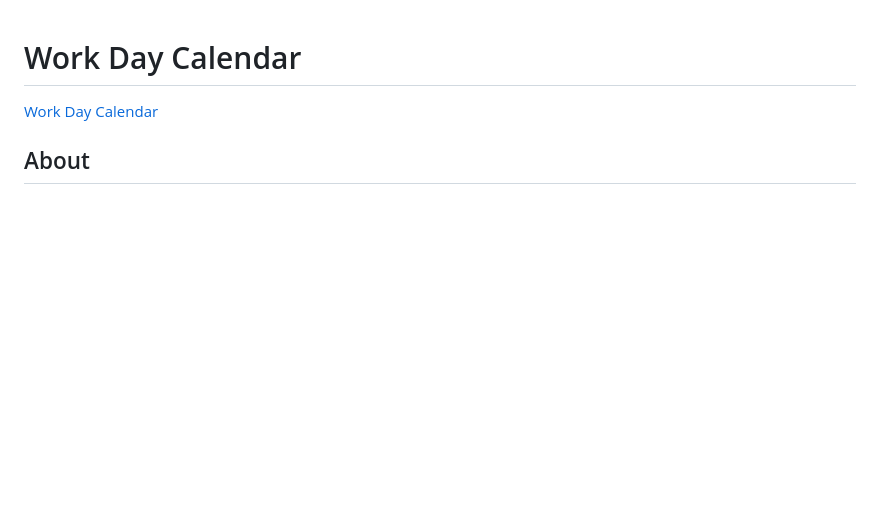
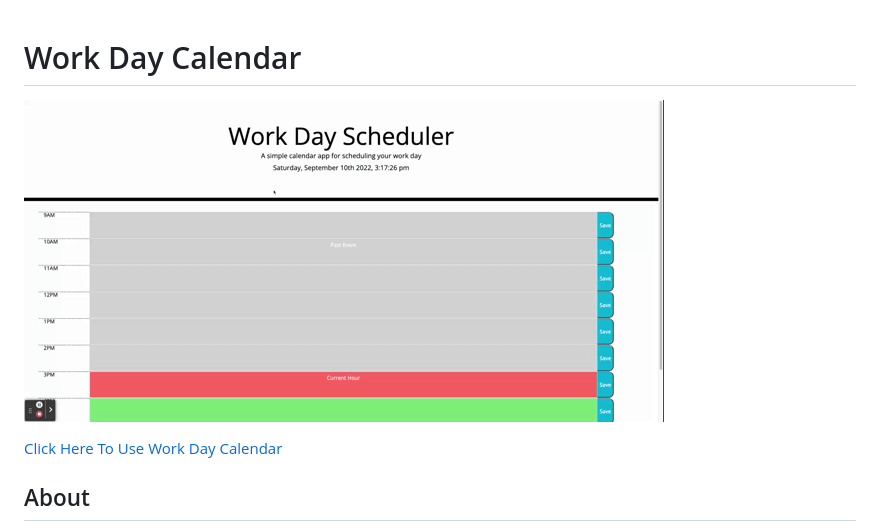
Before and after one commit to SJoyCoder/Challenge5-Calendar, a Markdown page: README.md, the part around the change. Drawn GitHub-style; pictures changed too: assets/Work Day Scheduler.gif (added); blank space fills up the shorter version.

Commit message:
cleaned up, fixed time, and added GIF to README

```diff
--- a/README.md
+++ b/README.md
@@ -1,6 +1,9 @@
 # Work Day Calendar
 
-[Work Day Calendar](https://sjoycoder.github.io/Challenge5-Calendar/)
+
+![Work Day Calendar GIF](./assets/Work%20Day%20Scheduler.gif)
+
+[Click Here To Use Work Day Calendar](https://sjoycoder.github.io/Challenge5-Calendar/)
 
 ## About
 This is a daily planner for a work day. Throughout the day the color will change showing the passage of time. Any appointments or meetings can be input and then saved in local storage with the press of a button.
```
Also changed, not shown: 2 other files.
